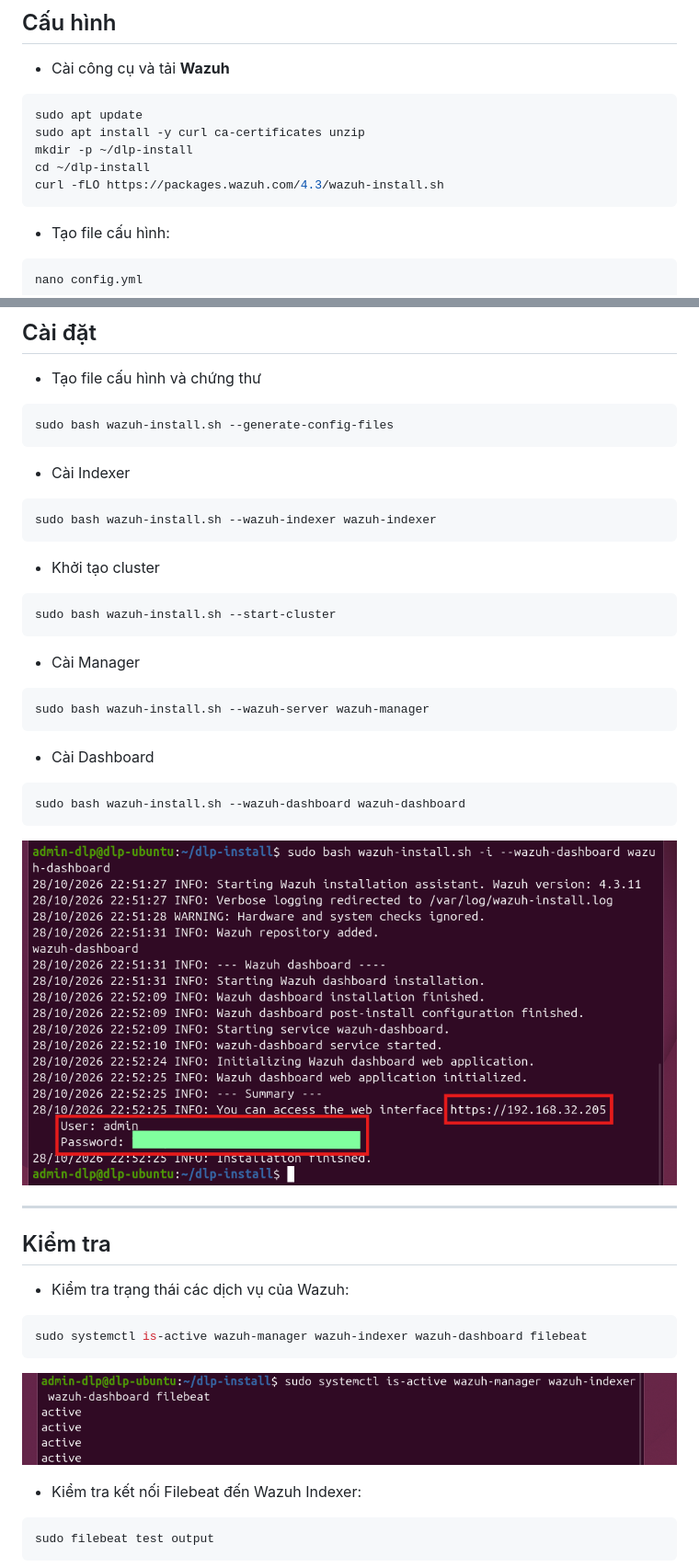
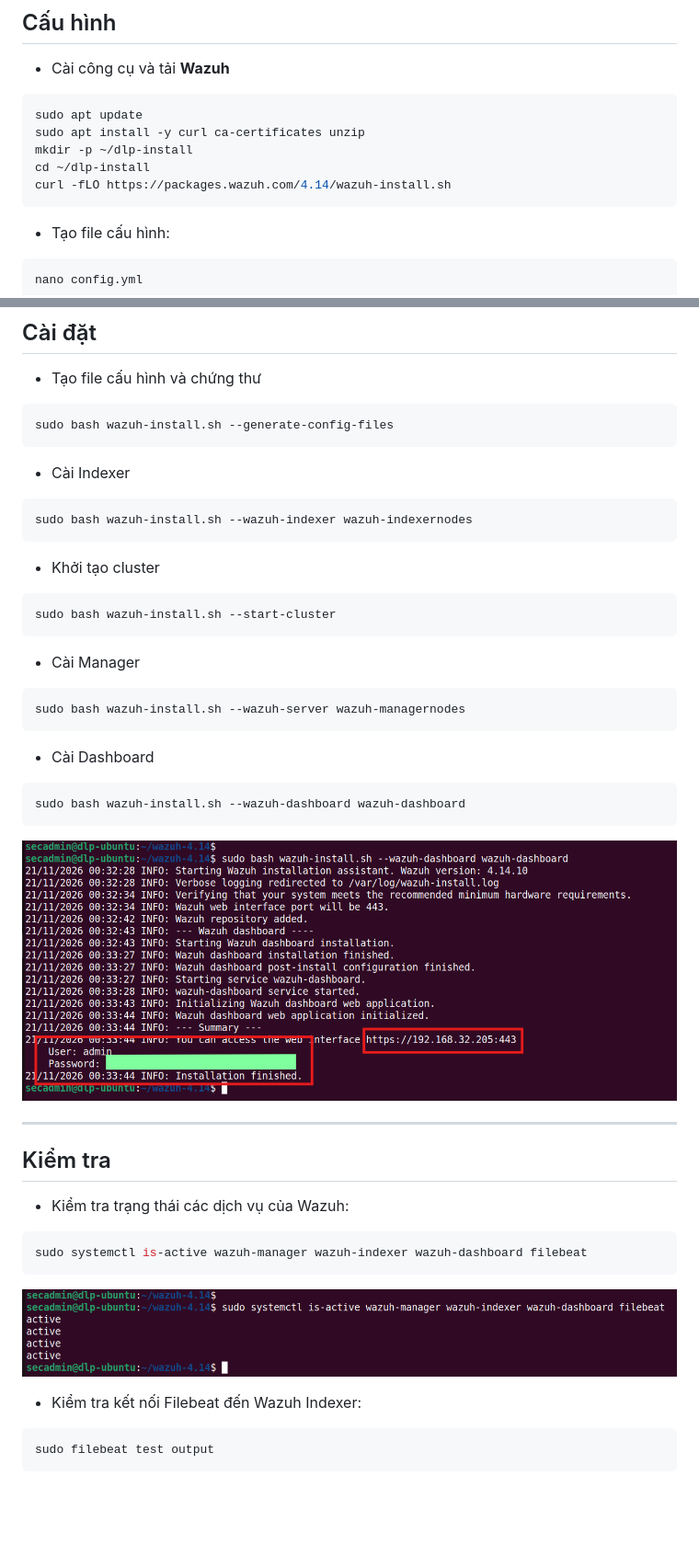
Before and after one commit to hieubt-kma/OpenDLP-Lab, a Markdown page: docs/02-wazuh.md, 2 parts joined by grey strips. Shown at 92% size. Drawn GitHub-style; pictures changed too: docs/Images/image-1.png (added), docs/Images/image-5.png (deleted), docs/Images/image-7.png (deleted); blank space fills up the shorter version.

Commit message:
Update Wazuh

````diff
--- a/docs/02-wazuh.md
+++ b/docs/02-wazuh.md
@@ -10,7 +10,7 @@ sudo apt update
 sudo apt install -y curl ca-certificates unzip
 mkdir -p ~/dlp-install
 cd ~/dlp-install
-curl -fLO https://packages.wazuh.com/4.3/wazuh-install.sh
+curl -fLO https://packages.wazuh.com/4.14/wazuh-install.sh
 ```
 - Tạo file cấu hình:
 ```bash
@@ -42,7 +42,7 @@ sudo bash wazuh-install.sh --generate-config-files
 ```
 - Cài Indexer
 ```bash
-sudo bash wazuh-install.sh --wazuh-indexer wazuh-indexer
+sudo bash wazuh-install.sh --wazuh-indexer wazuh-indexernodes
 ```
 - Khởi tạo cluster
 ```bash
@@ -50,13 +50,13 @@ sudo bash wazuh-install.sh --start-cluster
 ```
 - Cài Manager
 ```bash
-sudo bash wazuh-install.sh --wazuh-server wazuh-manager
+sudo bash wazuh-install.sh --wazuh-server wazuh-managernodes
 ```
 - Cài Dashboard
 ```bash
 sudo bash wazuh-install.sh --wazuh-dashboard wazuh-dashboard
 ```
-![alt text](Images/image-5.png)
+![alt text](Images/image.png)
 
 ---
 ## Kiểm tra
@@ -65,7 +65,7 @@ sudo bash wazuh-install.sh --wazuh-dashboard wazuh-dashboard
 sudo systemctl is-active wazuh-manager wazuh-indexer wazuh-dashboard filebeat
 ```
 
-![active - manager, indexer, dashboard](Images/image-7.png)
+![active - manager, indexer, dashboard](Images/image-1.png)
 
 - Kiểm tra kết nối Filebeat đến Wazuh Indexer:
 ```bash
````
